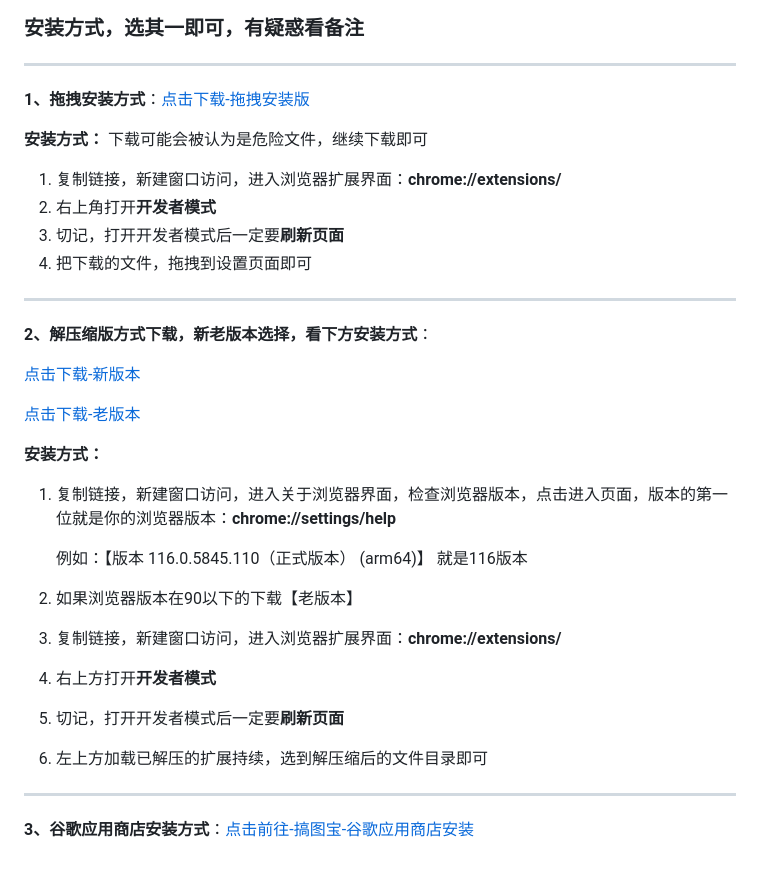
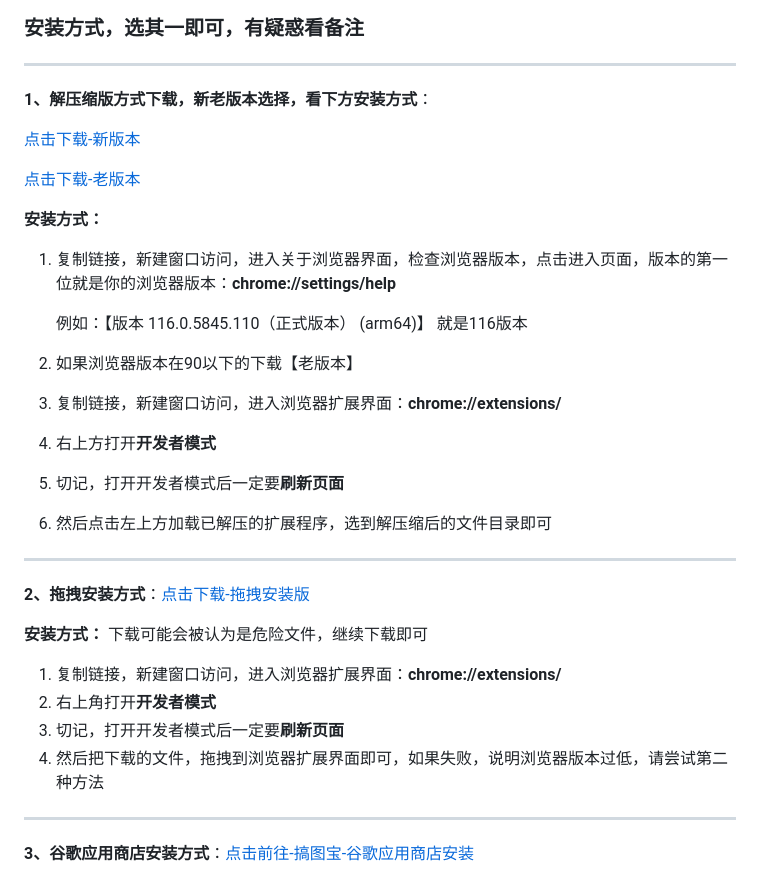
Before and after one commit to CJMF-i/gao-tu, a Markdown page: README.md, the part around the change. Rendered like a GitHub page.

Commit message:
文档优化

```diff
--- a/README.md
+++ b/README.md
@@ -28,17 +28,7 @@
 
 ---
 
-**1、拖拽安装方式**：[点击下载-拖拽安装版](https://gitee.com/cjmf/gao-tu/releases/download/3.0.2/gao-tu-bao-88%20.crx)
-
-**安装方式：** 下载可能会被认为是危险文件，继续下载即可
-1. 复制链接，新建窗口访问，进入浏览器扩展界面：**chrome://extensions/**
-2. 右上角打开**开发者模式**
-3. 切记，打开开发者模式后一定要**刷新页面**
-4. 把下载的文件，拖拽到设置页面即可
-
----
-
-**2、解压缩版方式下载，新老版本选择，看下方安装方式**：
+**1、解压缩版方式下载，新老版本选择，看下方安装方式**：
 
 [点击下载-新版本](https://gitee.com/cjmf/gao-tu/releases/download/3.0.2/xin.zip)
 
@@ -47,12 +37,22 @@
 **安装方式：**
 1. 复制链接，新建窗口访问，进入关于浏览器界面，检查浏览器版本，点击进入页面，版本的第一位就是你的浏览器版本：**chrome://settings/help**
 
-    例如：【版本 116.0.5845.110（正式版本） (arm64)】 就是116版本
+   例如：【版本 116.0.5845.110（正式版本） (arm64)】 就是116版本
 2. 如果浏览器版本在90以下的下载【老版本】
 3. 复制链接，新建窗口访问，进入浏览器扩展界面：**chrome://extensions/**
 4. 右上方打开**开发者模式**
 5. 切记，打开开发者模式后一定要**刷新页面**
-6. 左上方加载已解压的扩展持续，选到解压缩后的文件目录即可
+6. 然后点击左上方加载已解压的扩展程序，选到解压缩后的文件目录即可
+
+---
+
+**2、拖拽安装方式**：[点击下载-拖拽安装版](https://gitee.com/cjmf/gao-tu/releases/download/3.0.2/gao-tu-bao-88%20.crx)
+
+**安装方式：** 下载可能会被认为是危险文件，继续下载即可
+1. 复制链接，新建窗口访问，进入浏览器扩展界面：**chrome://extensions/**
+2. 右上角打开**开发者模式**
+3. 切记，打开开发者模式后一定要**刷新页面**
+4. 然后把下载的文件，拖拽到浏览器扩展界面即可，如果失败，说明浏览器版本过低，请尝试第二种方法
 
 ---
 
```
